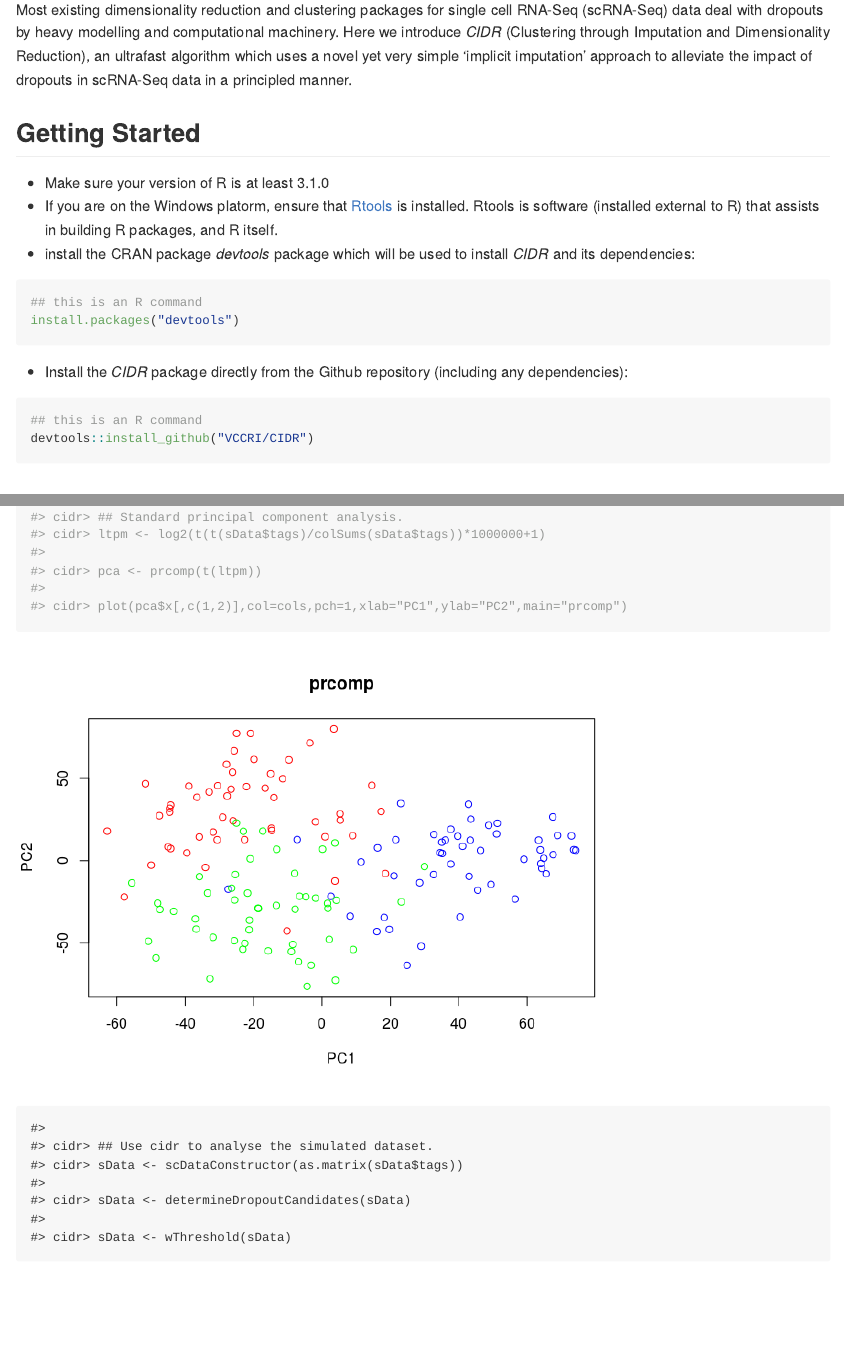
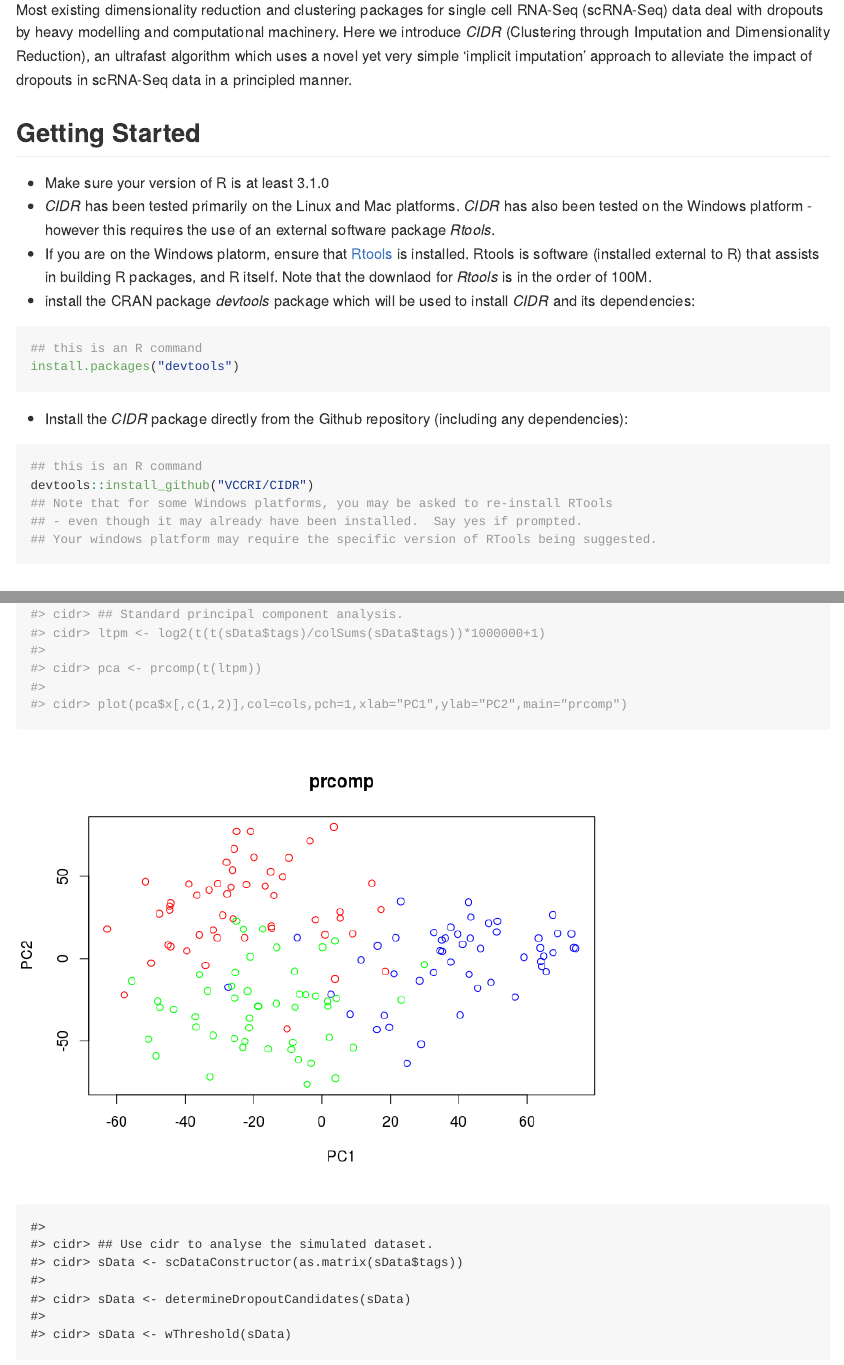
Before and after one commit to VCCRI/CIDR, an R Markdown document (README.Rmd): the page in a window 1100 px wide, from 200 px down, and a second part further down, joined at a grey line. The pictures show the output file README.md that the author committed with the source, drawn offline in the style of GitHub.

Commit message:
updated readme with additional Rtools information

````diff
--- a/README.Rmd
+++ b/README.Rmd
@@ -23,7 +23,8 @@ impact of dropouts in scRNA-Seq data in a principled manner.
 ##Getting Started
 
 * Make sure your version of R is at least 3.1.0
-* If you are on the Windows platorm, ensure that [Rtools](https://cran.r-project.org/bin/windows/Rtools/) is installed. Rtools is software (installed external to R) that assists in building R packages, and R itself.
+* _CIDR_ has been tested primarily on the Linux and Mac platforms.  _CIDR_ has also been tested on the Windows platform - however this requires the use of an external software package _Rtools_.
+* If you are on the Windows platorm, ensure that [Rtools](https://cran.r-project.org/bin/windows/Rtools/) is installed. Rtools is software (installed external to R) that assists in building R packages, and R itself.  Note that the downlaod for _Rtools_ is in the order of 100M.
 * install the CRAN package _devtools_ package which will be used to install _CIDR_ and its dependencies:
 ```{r, eval=F}
 ## this is an R command
@@ -35,6 +36,9 @@ install.packages("devtools")
 ```{r, eval=F}
 ## this is an R command
 devtools::install_github("VCCRI/CIDR")
+## Note that for some Windows platforms, you may be asked to re-install RTools
+## - even though it may already have been installed.  Say yes if prompted.
+## Your windows platform may require the specific version of RTools being suggested.
 ```
 
 #Example
````
Also changed, not shown: README.md.
